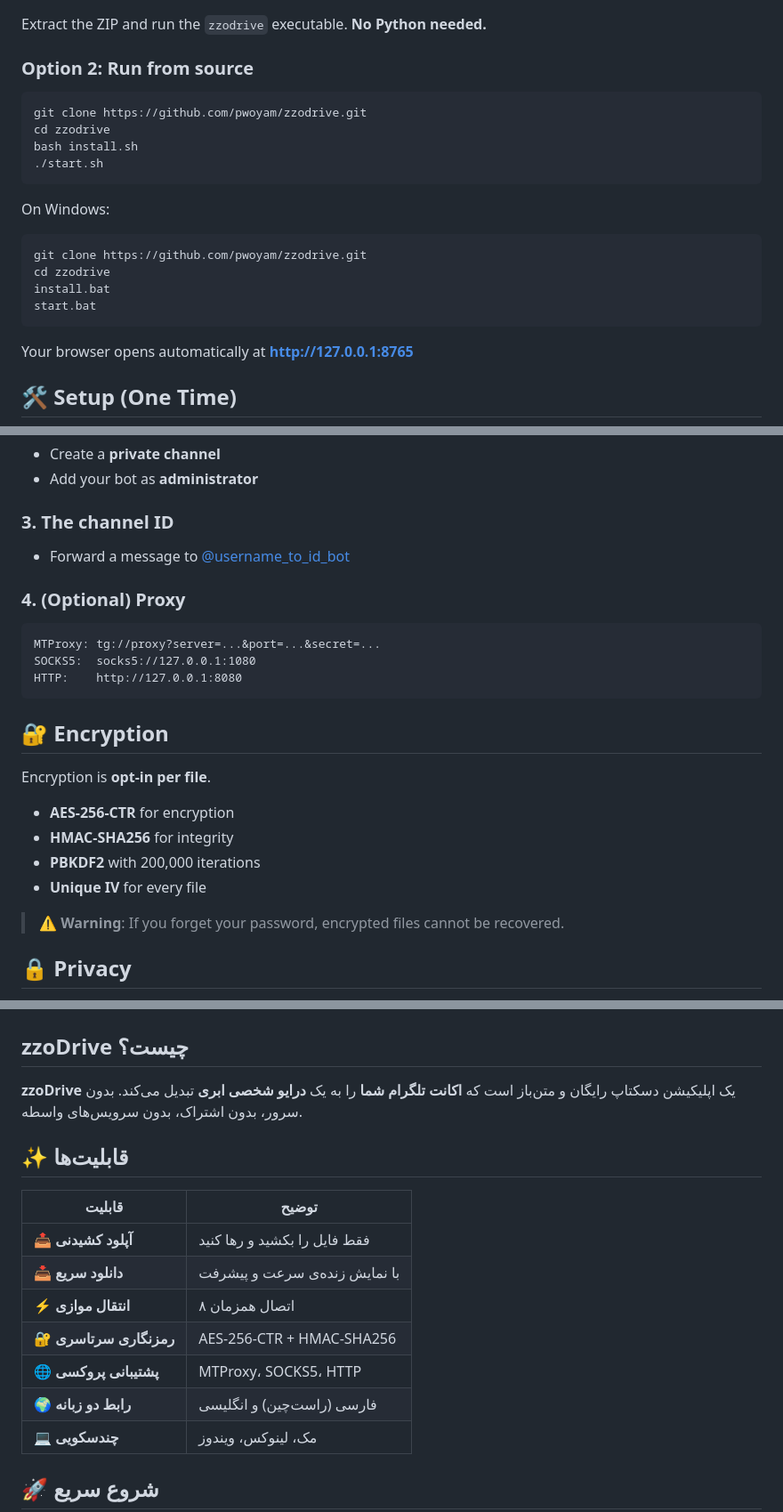
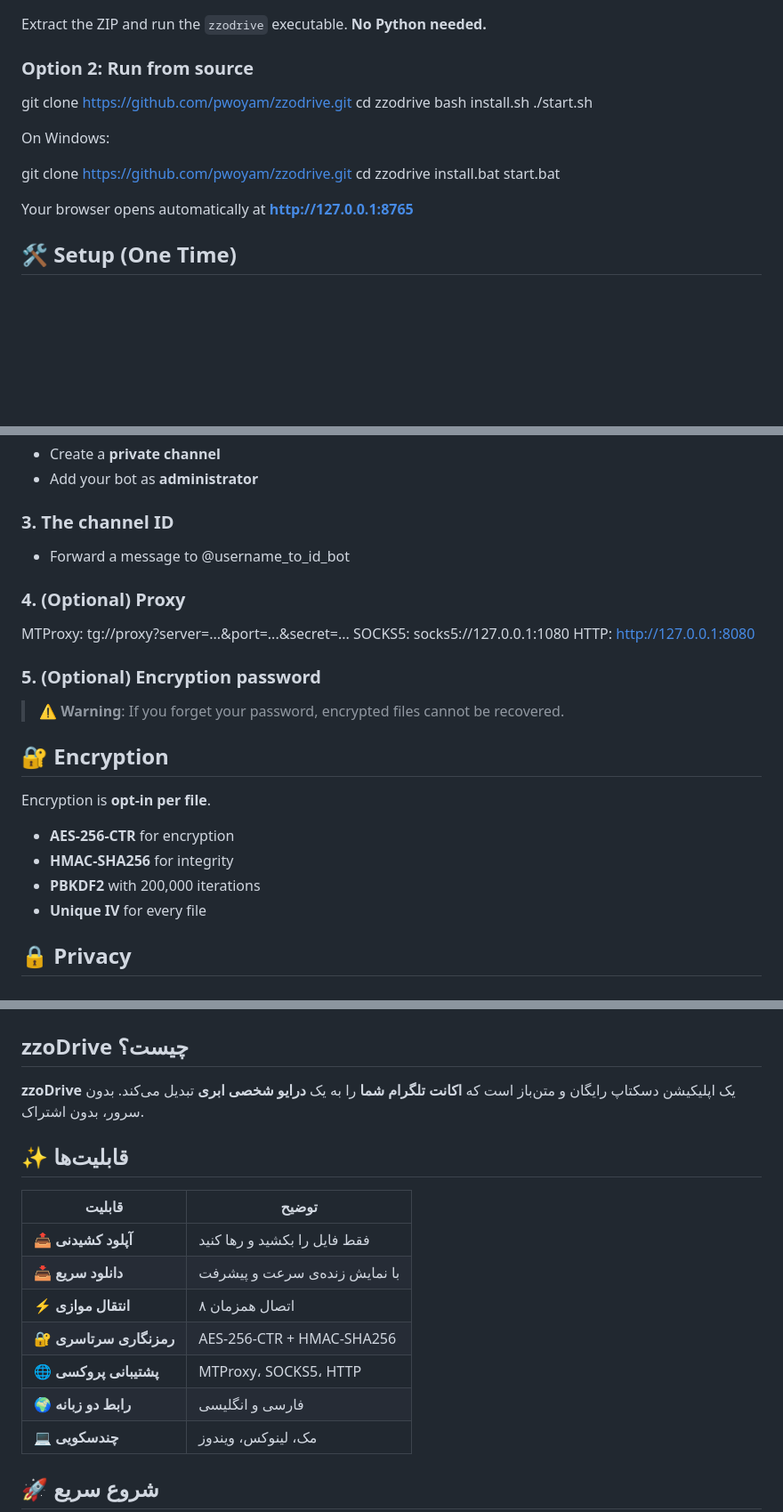
Before and after one commit to pwoyam/zzodrive, a Markdown page: README.md, 3 parts joined by grey strips. Shown at 89% size. GitHub-like rendering; blank space fills up the shorter version.

````diff
--- a/README.md
+++ b/README.md
@@ -81,21 +48,17 @@ Extract the ZIP and run the `zzodrive` executable. **No Python needed.**
 
 ### Option 2: Run from source
 
-```bash
 git clone https://github.com/pwoyam/zzodrive.git
 cd zzodrive
 bash install.sh
 ./start.sh
-```
 
 On Windows:
 
-```bat
 git clone https://github.com/pwoyam/zzodrive.git
 cd zzodrive
 install.bat
 start.bat
-```
 
 Your browser opens automatically at **http://127.0.0.1:8765**
 
@@ -111,14 +74,17 @@ Your browser opens automatically at **http://127.0.0.1:8765**
 - Add your bot as **administrator**
 
 ### 3. The channel ID
-- Forward a message to [@username_to_id_bot](https://t.me/username_to_id_bot)
+- Forward a message to @username_to_id_bot
 
 ### 4. (Optional) Proxy
-```
+
 MTProxy: tg://proxy?server=...&port=...&secret=...
 SOCKS5:  socks5://127.0.0.1:1080
 HTTP:    http://127.0.0.1:8080
-```
+
+### 5. (Optional) Encryption password
+
+> ⚠️ **Warning**: If you forget your password, encrypted files cannot be recovered.
 
 ## 🔐 Encryption
 
@@ -128,8 +94,6 @@ Encryption is **opt-in per file**.
 - **HMAC-SHA256** for integrity
 - **PBKDF2** with 200,000 iterations
 - **Unique IV** for every file
-
-> ⚠️ **Warning**: If you forget your password, encrypted files cannot be recovered.
 
 ## 🔒 Privacy
 
@@ -147,7 +111,7 @@ Encryption is **opt-in per file**.
 
 ## zzoDrive چیست؟
 
-**zzoDrive** یک اپلیکیشن دسکتاپ رایگان و متن‌باز است که **اکانت تلگرام شما** را به یک **درایو شخصی ابری** تبدیل می‌کند. بدون سرور، بدون اشتراک، بدون سرویس‌های واسطه.
+**zzoDrive** یک اپلیکیشن دسکتاپ رایگان و متن‌باز است که **اکانت تلگرام شما** را به یک **درایو شخصی ابری** تبدیل می‌کند. بدون سرور، بدون اشتراک.
 
 ## ✨ قابلیت‌ها
 
@@ -158,7 +122,7 @@ Encryption is **opt-in per file**.
 | ⚡ **انتقال موازی** | ۸ اتصال همزمان |
 | 🔐 **رمزنگاری سرتاسری** | AES-256-CTR + HMAC-SHA256 |
 | 🌐 **پشتیبانی پروکسی** | MTProxy، SOCKS5، HTTP |
-| 🌍 **رابط دو زبانه** | فارسی (راست‌چین) و انگلیسی |
+| 🌍 **رابط دو زبانه** | فارسی و انگلیسی |
 | 💻 **چندسکویی** | مک، لینوکس، ویندوز |
 
 ## 🚀 شروع سریع
````
Also changed, not shown: other parts of README.md (+11 -45 lines).
